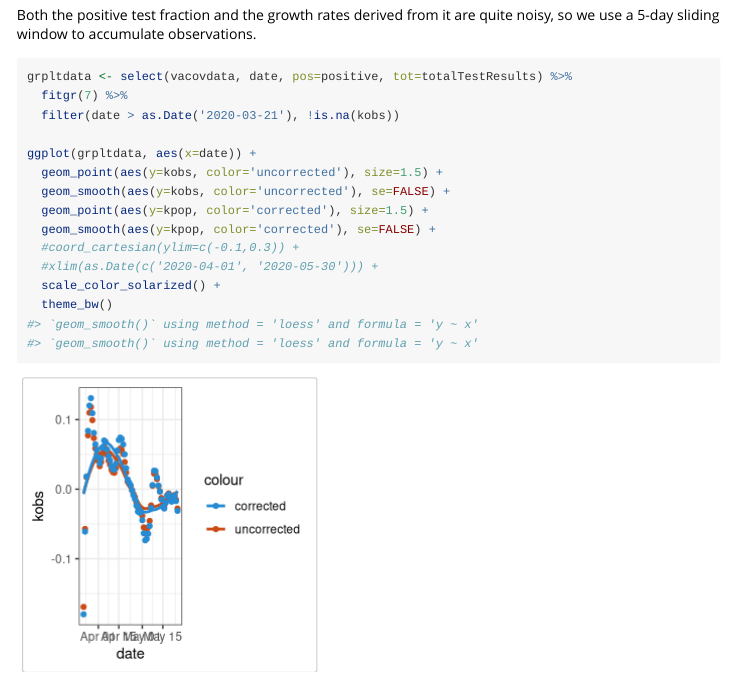
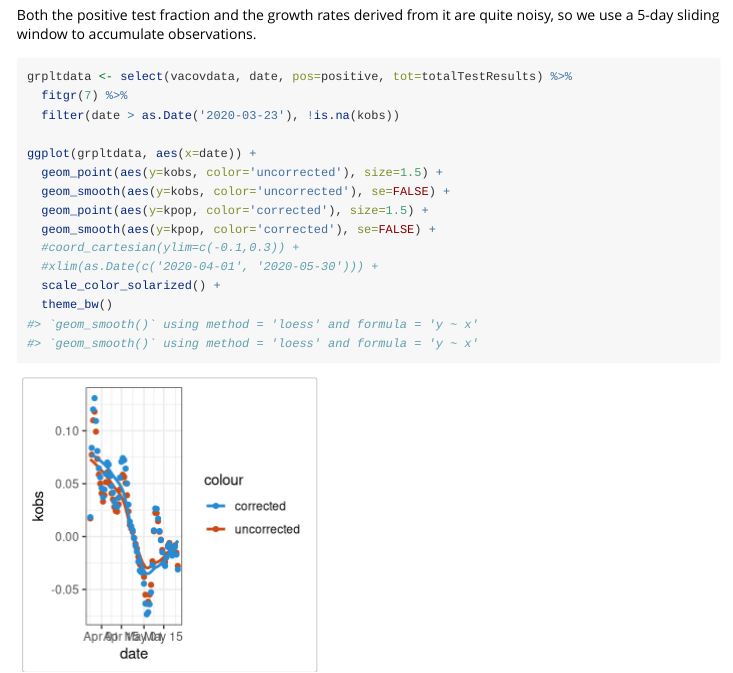
Before and after one commit to rplzzz/vacovdata, an R Markdown document (vignettes/vaobs.Rmd): the page in a window 1100 px wide, from 1480 px down. Rendered offline with R 4.5, knitr and Pandoc, with nearby package versions; some code elsewhere in the file could not run offline.

Commit message:
Update start date in growth rate plot

````diff
--- a/vignettes/vaobs.Rmd
+++ b/vignettes/vaobs.Rmd
@@ -70,7 +70,7 @@ noisy, so we use a 5-day sliding window to accumulate observations.
 ```{r growthplt}
 grpltdata <- select(vacovdata, date, pos=positive, tot=totalTestResults) %>%
   fitgr(7) %>%
-  filter(date > as.Date('2020-03-21'), !is.na(kobs))
+  filter(date > as.Date('2020-03-23'), !is.na(kobs))
 
 ggplot(grpltdata, aes(x=date)) +
   geom_point(aes(y=kobs, color='uncorrected'), size=1.5) +
````
